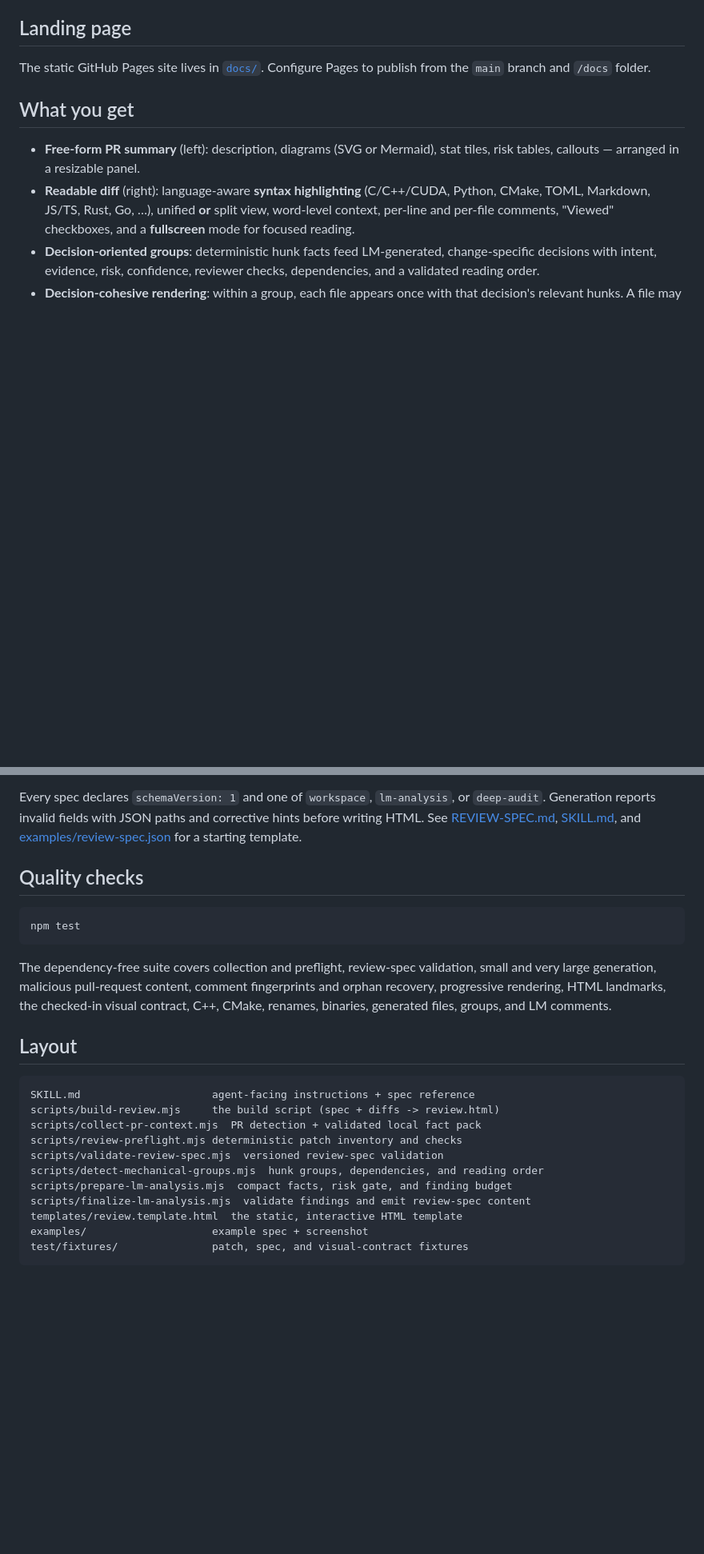
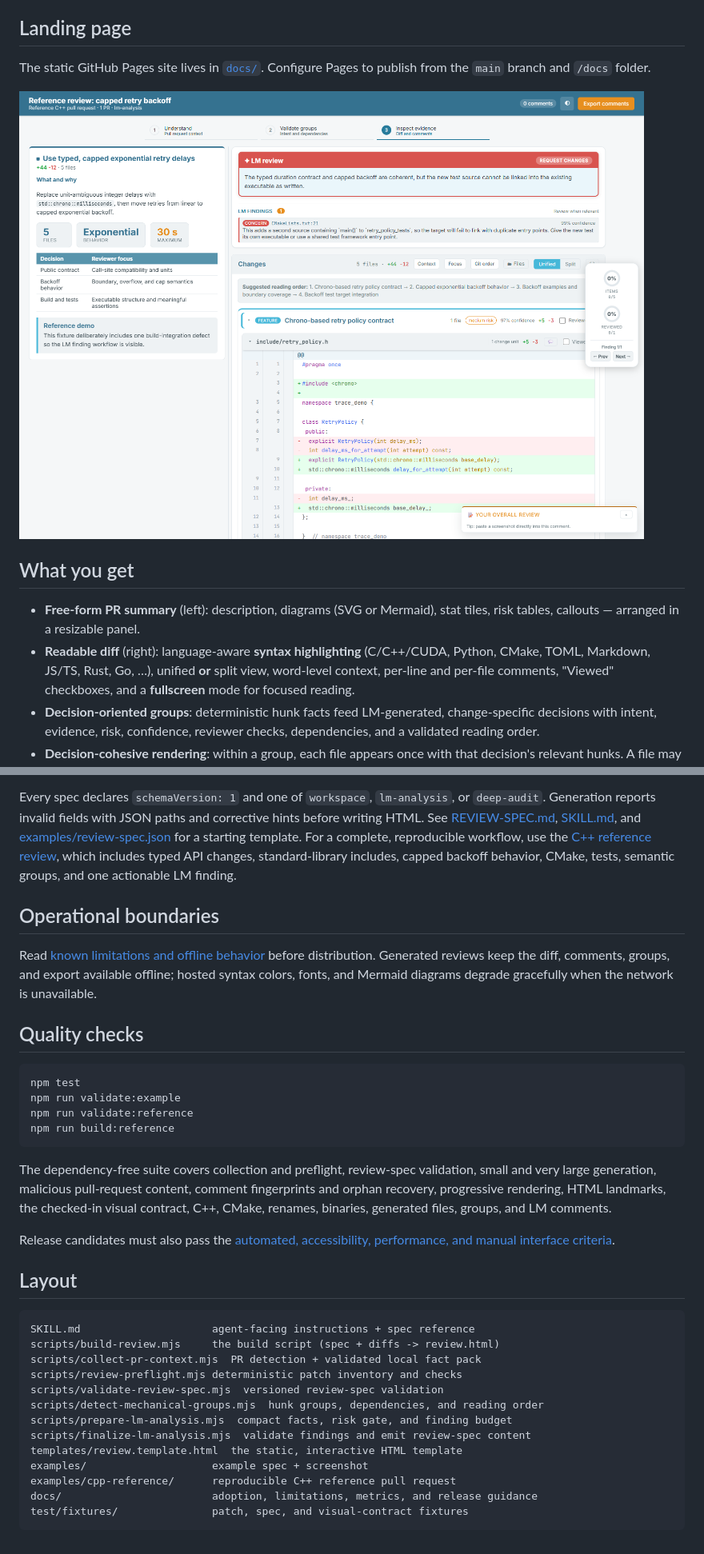
Before and after one commit to kmarchais/trace-review, a Markdown page: README.md, 2 parts joined by grey strips. Shown: that part at 80% size. Rendered like a GitHub page; pictures changed too: examples/screenshot.png; blank space fills up the shorter version.

Commit message:
Phase 6: Finish distribution and reference review

````diff
--- a/README.md
+++ b/README.md
@@ -19,6 +19,8 @@ into the conversation), and the agent only authors a short JSON spec.
 
 The static GitHub Pages site lives in [`docs/`](docs/). Configure Pages to
 publish from the `main` branch and `/docs` folder.
+
+![Trace Review reference C++ review](examples/screenshot.png)
 
 ## What you get
 
@@ -172,11 +179,25 @@ or `deep-audit`. Generation reports invalid fields with JSON paths and
 corrective hints before writing HTML. See [REVIEW-SPEC.md](REVIEW-SPEC.md),
 [SKILL.md](SKILL.md), and
 [examples/review-spec.json](examples/review-spec.json) for a starting template.
+For a complete, reproducible workflow, use the
+[C++ reference review](examples/cpp-reference/README.md), which includes typed
+API changes, standard-library includes, capped backoff behavior, CMake, tests,
+semantic groups, and one actionable LM finding.
+
+## Operational boundaries
+
+Read [known limitations and offline behavior](docs/LIMITATIONS.md) before
+distribution. Generated reviews keep the diff, comments, groups, and export
+available offline; hosted syntax colors, fonts, and Mermaid diagrams degrade
+gracefully when the network is unavailable.
 
 ## Quality checks
 
 ```bash
 npm test
+npm run validate:example
+npm run validate:reference
+npm run build:reference
 ```
 
 The dependency-free suite covers collection and preflight, review-spec
@@ -184,6 +205,9 @@ validation, small and very large generation, malicious pull-request content,
 comment fingerprints and orphan recovery, progressive rendering, HTML
 landmarks, the checked-in visual contract, C++, CMake, renames, binaries,
 generated files, groups, and LM comments.
+
+Release candidates must also pass the
+[automated, accessibility, performance, and manual interface criteria](docs/RELEASE-CHECKLIST.md).
 
 ## Layout
 
@@ -198,5 +222,7 @@ scripts/prepare-lm-analysis.mjs  compact facts, risk gate, and finding budget
 scripts/finalize-lm-analysis.mjs  validate findings and emit review-spec content
 templates/review.template.html  the static, interactive HTML template
 examples/                    example spec + screenshot
+examples/cpp-reference/      reproducible C++ reference pull request
+docs/                        adoption, limitations, metrics, and release guidance
 test/fixtures/               patch, spec, and visual-contract fixtures
 ```
````
Also changed, not shown: other parts of README.md (+5 -0 lines), ROADMAP.md (+12 -7 lines), SKILL.md (+19 -0 lines), docs/LIMITATIONS.md (added, +44 -0 lines), docs/RELEASE-CHECKLIST.md (added, +59 -0 lines), docs/REPOSITORY-CONFIGURATION.md (added, +79 -0 lines), examples/cpp-reference/README.md (added, +33 -0 lines), docs/assets/review-interface.png, 7 other files.
